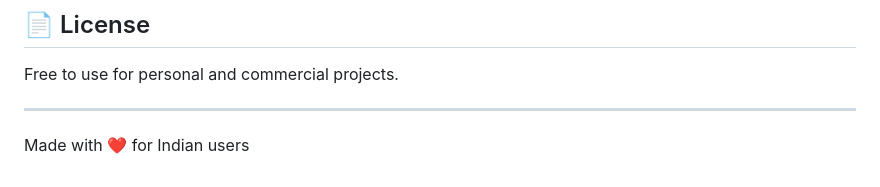
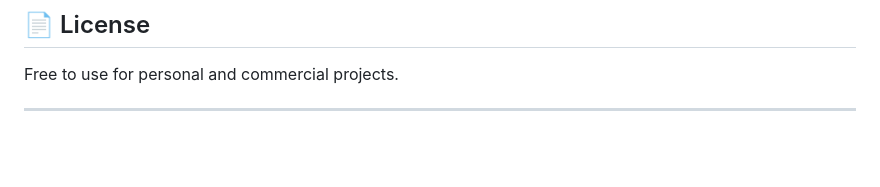
Before and after one commit to ncpr1996/daily-expense-tracker, a Markdown page: README.md, the part around the change. Drawn GitHub-style; blank space fills up the shorter version.

Commit message:
Remove love note for Indian users from README

```diff
--- a/README.md
+++ b/README.md
@@ -96,5 +96,3 @@ All data is stored locally on your device. No data is sent to any server. You ha
 Free to use for personal and commercial projects.
 
 ---
-
-Made with ❤️ for Indian users
```
